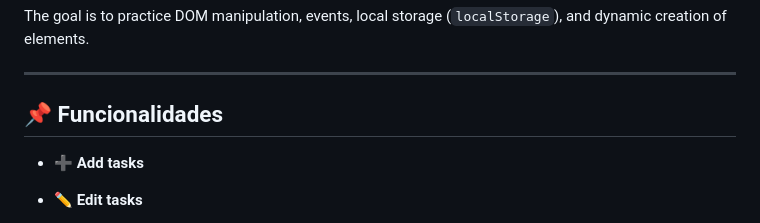
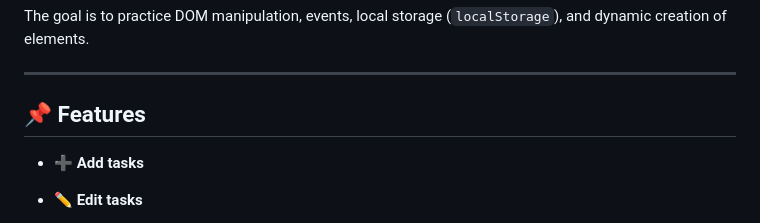
Before and after one commit to Joaovitor1909/ToDo-List, a Markdown page: README.MD, the part around the change. GitHub-like rendering.

Commit message:
Update README.MD
Spelling correction in the README
Correção ortográfica na README

```diff
--- a/README.MD
+++ b/README.MD
@@ -7,7 +7,7 @@ The goal is to practice DOM manipulation, events, local storage (`localStorage`)
 
 ---
 
-## 📌 Funcionalidades
+## 📌 Features
 
 - ➕ **Add tasks**
 
```
